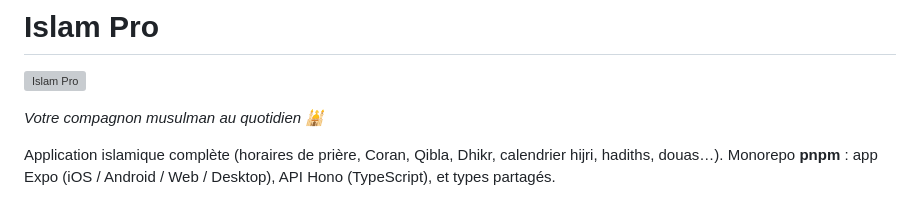
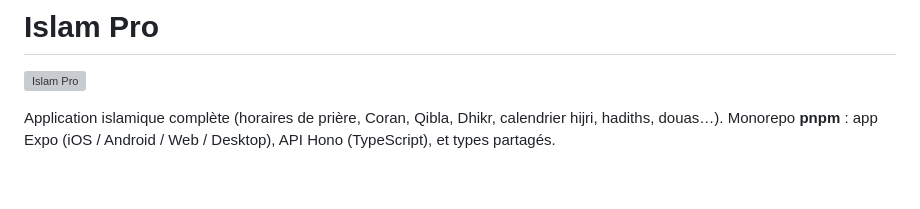
Before and after one commit to furaxdev/Islam-pro, a Markdown page: README.md, the part around the change. GitHub-like rendering; blank space fills up the shorter version; grey boxes are pictures that could not be loaded.

```diff
--- a/README.md
+++ b/README.md
@@ -1,8 +1,6 @@
 # Islam Pro
 
 ![Islam Pro](apps/mobile/store-assets/play-feature-graphic-1024x500.png)
-
-*Votre compagnon musulman au quotidien 🕌*
 
 Application islamique complète (horaires de prière, Coran, Qibla, Dhikr, calendrier
 hijri, hadiths, douas…). Monorepo **pnpm** : app Expo (iOS / Android / Web / Desktop),
```
